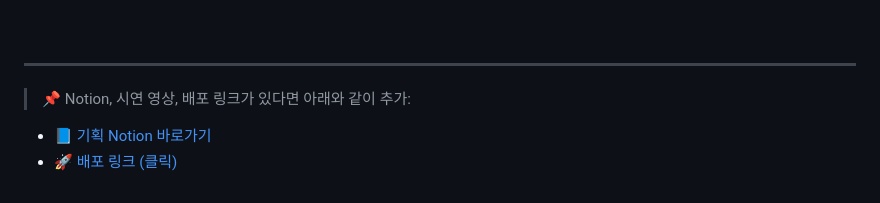
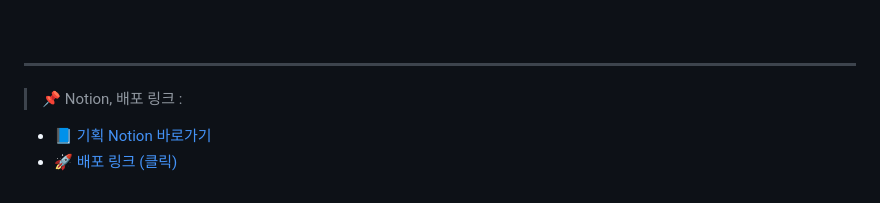
Before and after one commit to Bibim-SCIT/Bibim_PJT, a Markdown page: README.md, the part around the change. Drawn GitHub-style.

```diff
--- a/README.md
+++ b/README.md
@@ -182,7 +182,7 @@ SCIT 개발자 과정 팀 프로젝트
 ---
 
 
-> 📌 Notion, 시연 영상, 배포 링크가 있다면 아래와 같이 추가:
+> 📌 Notion, 배포 링크 :
 
 - [📘 기획 Notion 바로가기](https://example.notion.site)
 - [🚀 배포 링크 (클릭)](https://dev.bibim.shop)
```
